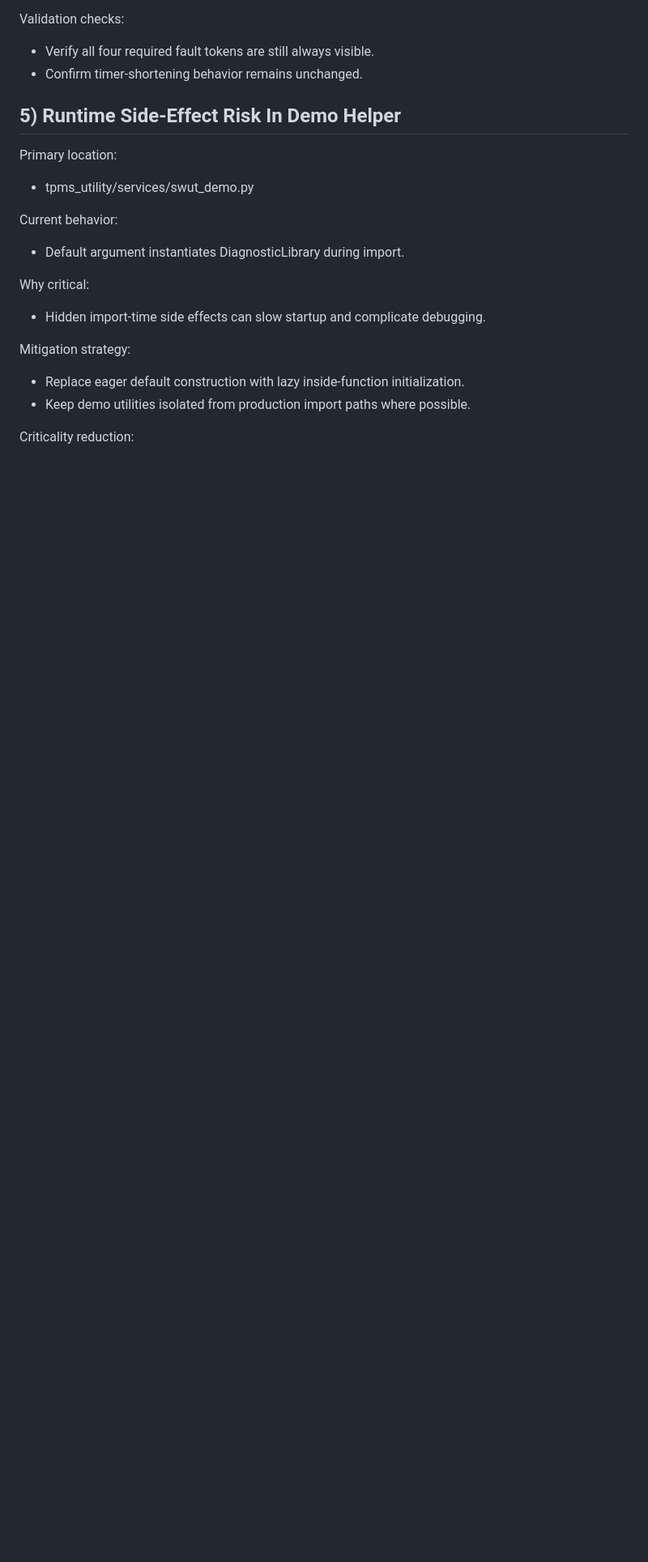
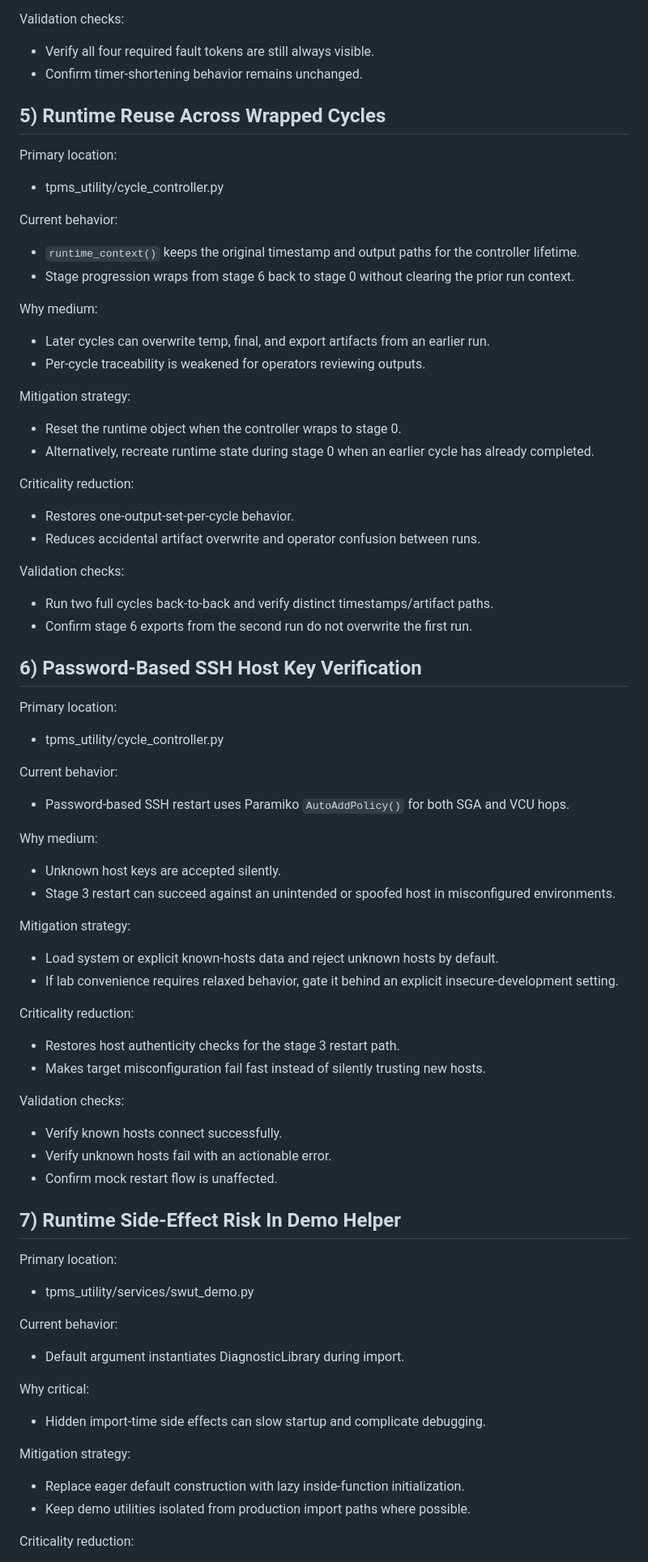
Before and after one commit to opaulss2/staged-test-utility, a Markdown page: docs/BOTTLENECK_REMEDIATION_SUGGESTIONS.md, the part around one of its changes. Shown at 81% size. GitHub-like rendering; blank space fills up the shorter version.

Commit message:
Update review suggestions

```diff
--- a/docs/BOTTLENECK_REMEDIATION_SUGGESTIONS.md
+++ b/docs/BOTTLENECK_REMEDIATION_SUGGESTIONS.md
@@ -114,7 +114,57 @@ Validation checks:
 - Verify all four required fault tokens are still always visible.
 - Confirm timer-shortening behavior remains unchanged.
 
-## 5) Runtime Side-Effect Risk In Demo Helper
+## 5) Runtime Reuse Across Wrapped Cycles
+
+Primary location:
+- tpms_utility/cycle_controller.py
+
+Current behavior:
+- `runtime_context()` keeps the original timestamp and output paths for the controller lifetime.
+- Stage progression wraps from stage 6 back to stage 0 without clearing the prior run context.
+
+Why medium:
+- Later cycles can overwrite temp, final, and export artifacts from an earlier run.
+- Per-cycle traceability is weakened for operators reviewing outputs.
+
+Mitigation strategy:
+- Reset the runtime object when the controller wraps to stage 0.
+- Alternatively, recreate runtime state during stage 0 when an earlier cycle has already completed.
+
+Criticality reduction:
+- Restores one-output-set-per-cycle behavior.
+- Reduces accidental artifact overwrite and operator confusion between runs.
+
+Validation checks:
+- Run two full cycles back-to-back and verify distinct timestamps/artifact paths.
+- Confirm stage 6 exports from the second run do not overwrite the first run.
+
+## 6) Password-Based SSH Host Key Verification
+
+Primary location:
+- tpms_utility/cycle_controller.py
+
+Current behavior:
+- Password-based SSH restart uses Paramiko `AutoAddPolicy()` for both SGA and VCU hops.
+
+Why medium:
+- Unknown host keys are accepted silently.
+- Stage 3 restart can succeed against an unintended or spoofed host in misconfigured environments.
+
+Mitigation strategy:
+- Load system or explicit known-hosts data and reject unknown hosts by default.
+- If lab convenience requires relaxed behavior, gate it behind an explicit insecure-development setting.
+
+Criticality reduction:
+- Restores host authenticity checks for the stage 3 restart path.
+- Makes target misconfiguration fail fast instead of silently trusting new hosts.
+
+Validation checks:
+- Verify known hosts connect successfully.
+- Verify unknown hosts fail with an actionable error.
+- Confirm mock restart flow is unaffected.
+
+## 7) Runtime Side-Effect Risk In Demo Helper
 
 Primary location:
 - tpms_utility/services/swut_demo.py
```
Also changed, not shown: other parts of docs/BOTTLENECK_REMEDIATION_SUGGESTIONS.md (+10 -5 lines), docs/CODE_REVIEW_SUGGESTIONS.md (+19 -7 lines).
